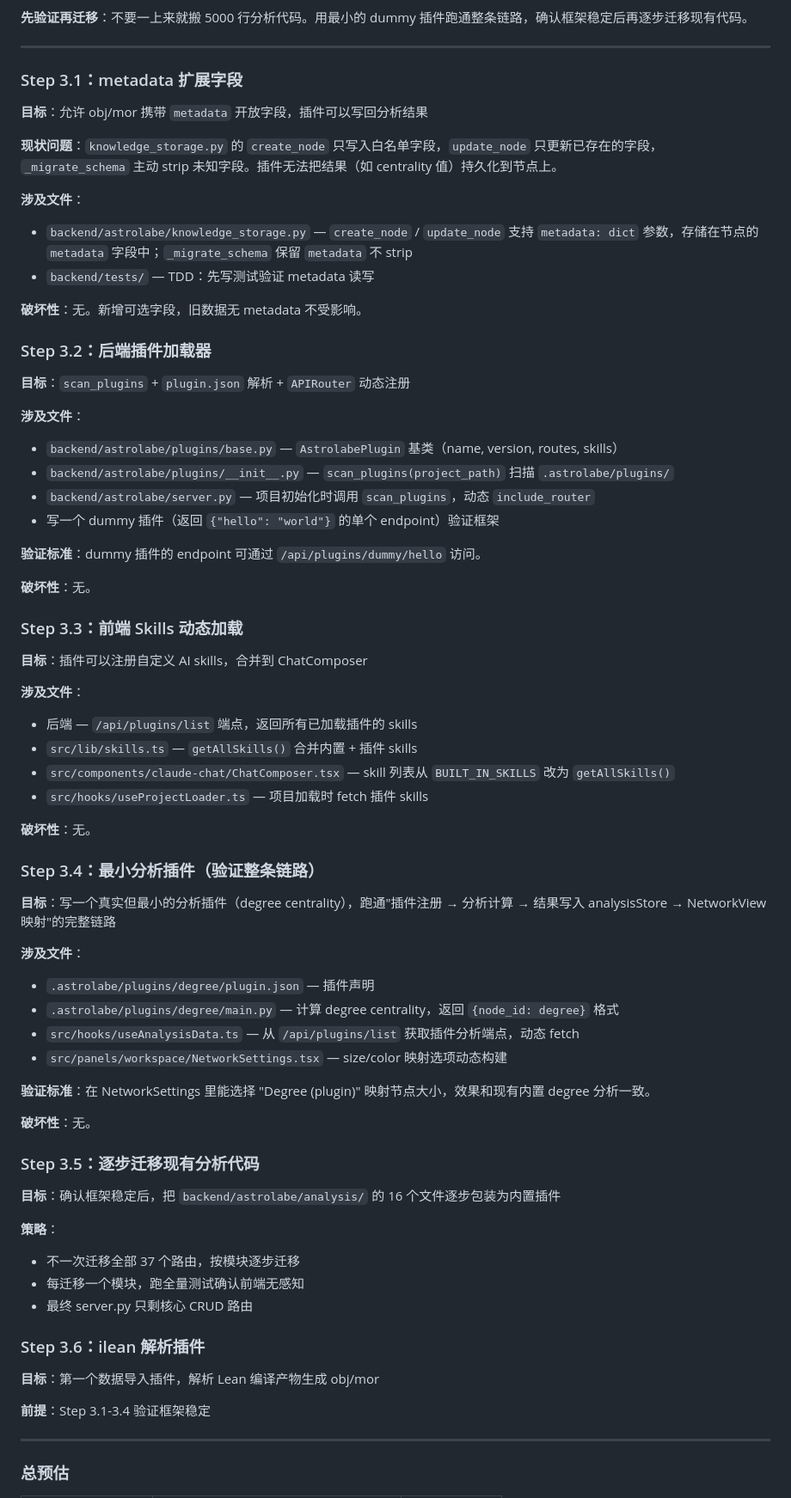
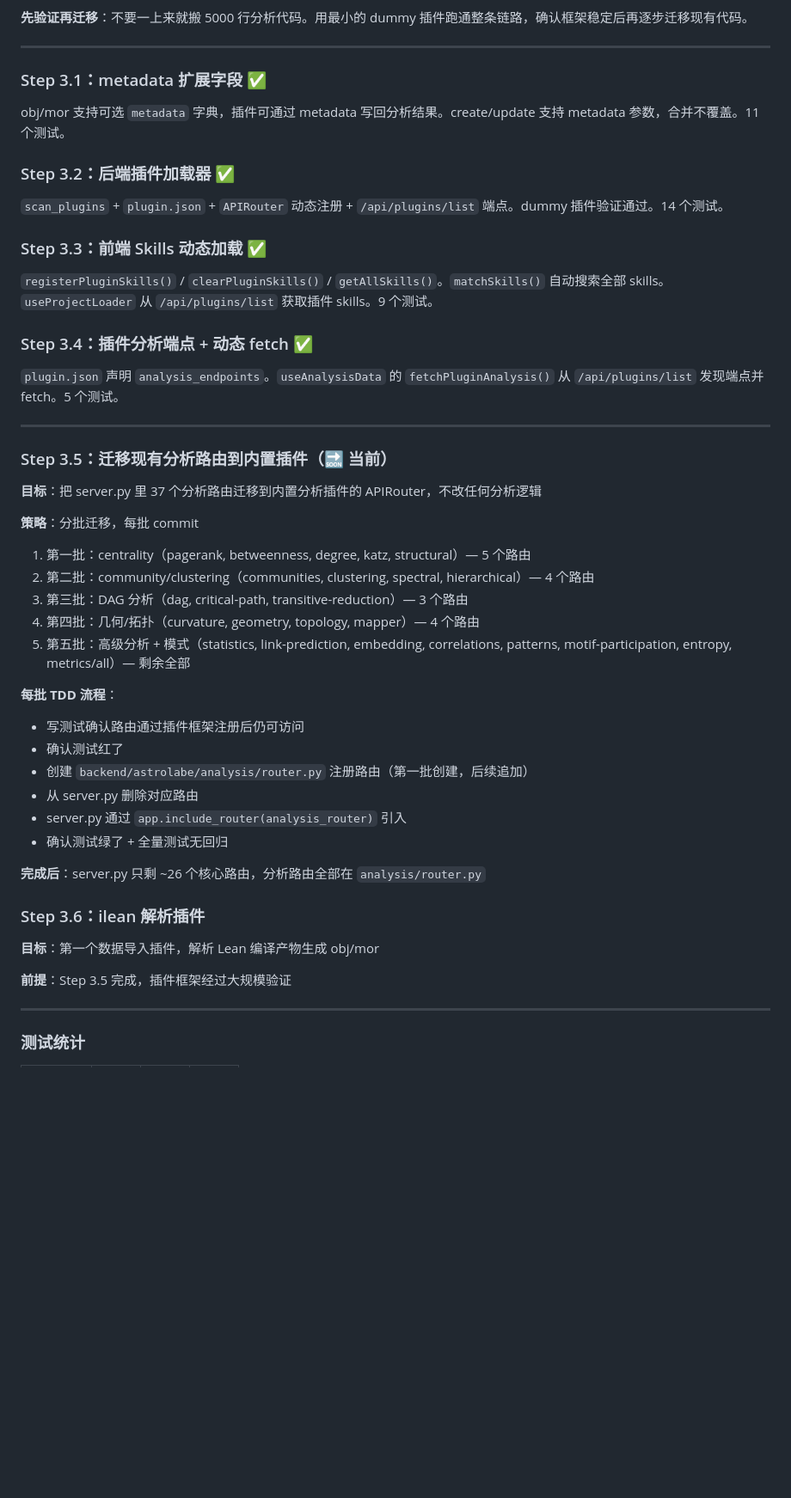
Before and after one commit to MathNetwork/Astrolabe, a Markdown page: docs/extension.md, the part around one of its changes. Shown at 86% size. Rendered like a GitHub page; blank space fills up the shorter version.

Commit message:
Update extension.md: mark Phase 3.1-3.4 complete, plan 3.5 migration batches
Co-Authored-By: Claude Opus 4.6 (1M context) <noreply@anthropic.com>

```diff
--- a/docs/extension.md
+++ b/docs/extension.md
@@ -57,74 +57,52 @@ FNV-1a 哈希 → HSL 色环，DEFAULT_SORTS 保留数学预设。
 
 ---
 
-### Step 3.1：metadata 扩展字段
+### Step 3.1：metadata 扩展字段 ✅
 
-**目标**：允许 obj/mor 携带 `metadata` 开放字段，插件可以写回分析结果
+obj/mor 支持可选 `metadata` 字典，插件可通过 metadata 写回分析结果。create/update 支持 metadata 参数，合并不覆盖。11 个测试。
 
-**现状问题**：`knowledge_storage.py` 的 `create_node` 只写入白名单字段，`update_node` 只更新已存在的字段，`_migrate_schema` 主动 strip 未知字段。插件无法把结果（如 centrality 值）持久化到节点上。
+### Step 3.2：后端插件加载器 ✅
 
-**涉及文件**：
-- `backend/astrolabe/knowledge_storage.py` — `create_node` / `update_node` 支持 `metadata: dict` 参数，存储在节点的 `metadata` 字段中；`_migrate_schema` 保留 `metadata` 不 strip
-- `backend/tests/` — TDD：先写测试验证 metadata 读写
+`scan_plugins` + `plugin.json` + `APIRouter` 动态注册 + `/api/plugins/list` 端点。dummy 插件验证通过。14 个测试。
 
-**破坏性**：无。新增可选字段，旧数据无 metadata 不受影响。
+### Step 3.3：前端 Skills 动态加载 ✅
 
-### Step 3.2：后端插件加载器
+`registerPluginSkills()` / `clearPluginSkills()` / `getAllSkills()`。`matchSkills()` 自动搜索全部 skills。`useProjectLoader` 从 `/api/plugins/list` 获取插件 skills。9 个测试。
 
-**目标**：`scan_plugins` + `plugin.json` 解析 + `APIRouter` 动态注册
+### Step 3.4：插件分析端点 + 动态 fetch ✅
 
-**涉及文件**：
-- `backend/astrolabe/plugins/base.py` — `AstrolabePlugin` 基类（name, version, routes, skills）
-- `backend/astrolabe/plugins/__init__.py` — `scan_plugins(project_path)` 扫描 `.astrolabe/plugins/`
-- `backend/astrolabe/server.py` — 项目初始化时调用 `scan_plugins`，动态 `include_router`
-- 写一个 dummy 插件（返回 `{"hello": "world"}` 的单个 endpoint）验证框架
+`plugin.json` 声明 `analysis_endpoints`。`useAnalysisData` 的 `fetchPluginAnalysis()` 从 `/api/plugins/list` 发现端点并 fetch。5 个测试。
 
-**验证标准**：dummy 插件的 endpoint 可通过 `/api/plugins/dummy/hello` 访问。
+---
 
-**破坏性**：无。
+### Step 3.5：迁移现有分析路由到内置插件（🔜 当前）
 
-### Step 3.3：前端 Skills 动态加载
+**目标**：把 server.py 里 37 个分析路由迁移到内置分析插件的 APIRouter，不改任何分析逻辑
 
-**目标**：插件可以注册自定义 AI skills，合并到 ChatComposer
+**策略**：分批迁移，每批 commit
+1. 第一批：centrality（pagerank, betweenness, degree, katz, structural）— 5 个路由
+2. 第二批：community/clustering（communities, clustering, spectral, hierarchical）— 4 个路由
+3. 第三批：DAG 分析（dag, critical-path, transitive-reduction）— 3 个路由
+4. 第四批：几何/拓扑（curvature, geometry, topology, mapper）— 4 个路由
+5. 第五批：高级分析 + 模式（statistics, link-prediction, embedding, correlations, patterns, motif-participation, entropy, metrics/all）— 剩余全部
 
-**涉及文件**：
-- 后端 — `/api/plugins/list` 端点，返回所有已加载插件的 skills
-- `src/lib/skills.ts` — `getAllSkills()` 合并内置 + 插件 skills
-- `src/components/claude-chat/ChatComposer.tsx` — skill 列表从 `BUILT_IN_SKILLS` 改为 `getAllSkills()`
-- `src/hooks/useProjectLoader.ts` — 项目加载时 fetch 插件 skills
+**每批 TDD 流程**：
+- 写测试确认路由通过插件框架注册后仍可访问
+- 确认测试红了
+- 创建 `backend/astrolabe/analysis/router.py` 注册路由（第一批创建，后续追加）
+- 从 server.py 删除对应路由
+- server.py 通过 `app.include_router(analysis_router)` 引入
+- 确认测试绿了 + 全量测试无回归
 
-**破坏性**：无。
-
-### Step 3.4：最小分析插件（验证整条链路）
-
-**目标**：写一个真实但最小的分析插件（degree centrality），跑通"插件注册 → 分析计算 → 结果写入 analysisStore → NetworkView 映射"的完整链路
-
-**涉及文件**：
-- `.astrolabe/plugins/degree/plugin.json` — 插件声明
-- `.astrolabe/plugins/degree/main.py` — 计算 degree centrality，返回 `{node_id: degree}` 格式
-- `src/hooks/useAnalysisData.ts` — 从 `/api/plugins/list` 获取插件分析端点，动态 fetch
-- `src/panels/workspace/NetworkSettings.tsx` — size/color 映射选项动态构建
-
-**验证标准**：在 NetworkSettings 里能选择 "Degree (plugin)" 映射节点大小，效果和现有内置 degree 分析一致。
-
-**破坏性**：无。
-
-### Step 3.5：逐步迁移现有分析代码
-
-**目标**：确认框架稳定后，把 `backend/astrolabe/analysis/` 的 16 个文件逐步包装为内置插件
-
-**策略**：
-- 不一次迁移全部 37 个路由，按模块逐步迁移
-- 每迁移一个模块，跑全量测试确认前端无感知
-- 最终 server.py 只剩核心 CRUD 路由
+**完成后**：server.py 只剩 ~26 个核心路由，分析路由全部在 `analysis/router.py`
 
 ### Step 3.6：ilean 解析插件
 
 **目标**：第一个数据导入插件，解析 Lean 编译产物生成 obj/mor
 
-**前提**：Step 3.1-3.4 验证框架稳定
+**前提**：Step 3.5 完成，插件框架经过大规模验证
 
 ---
 
-### 总预估
+### 测试统计
 
```
Also changed, not shown: other parts of docs/extension.md (+6 -10 lines).
